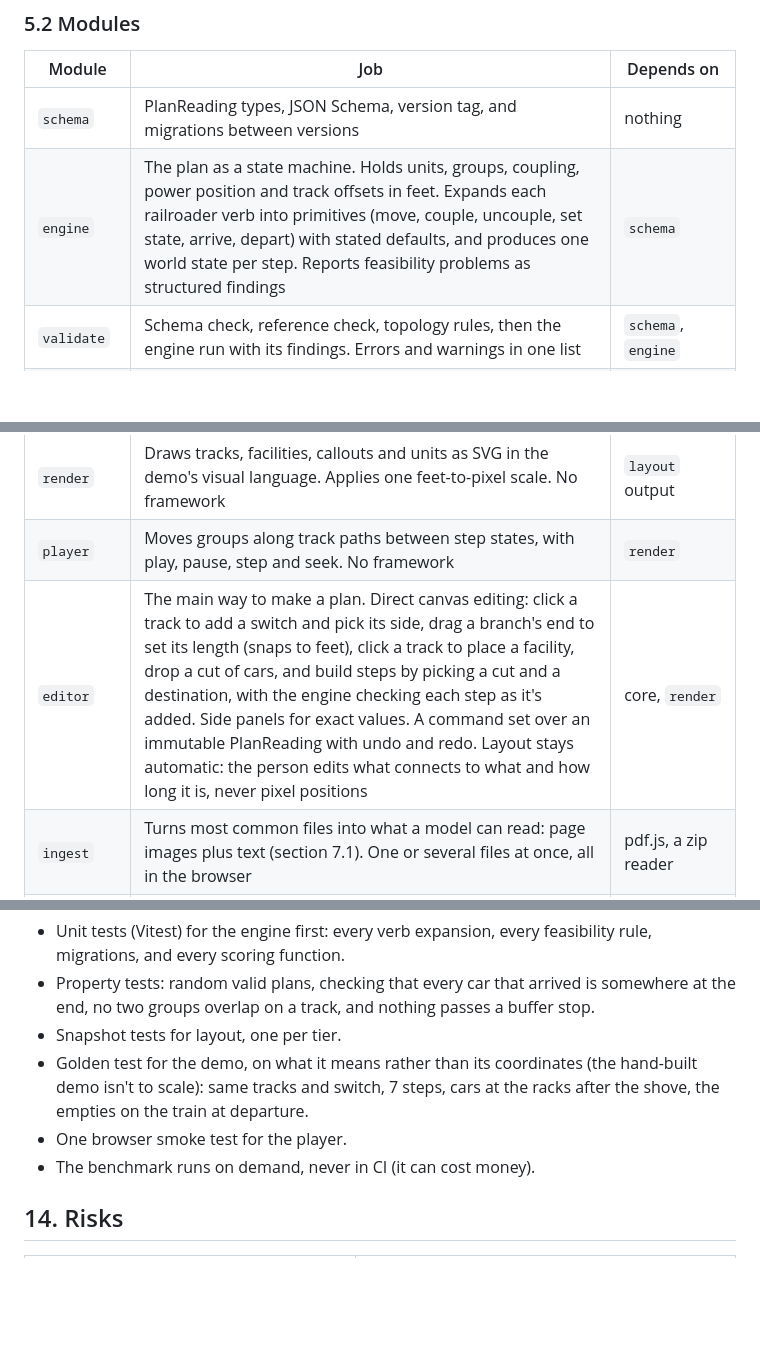
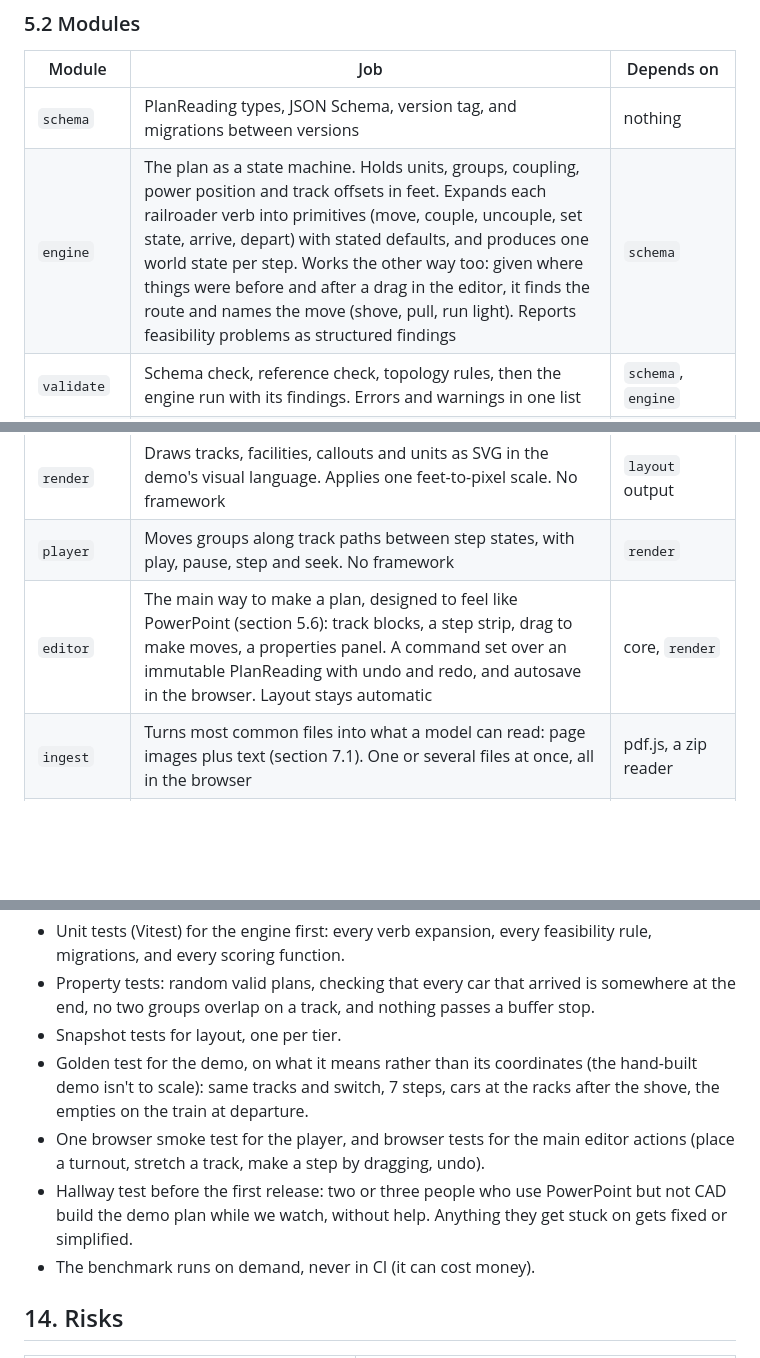
Before and after one commit to orgonag/railway-operating-plan-creator, a Markdown page: docs/spec.md, 3 parts joined by grey strips. Drawn GitHub-style; blank space fills up the shorter version.

Commit message:
Add PowerPoint-style canvas editor: track blocks, steps as slides
Co-Authored-By: Claude Opus 5.5 <noreply@anthropic.com>

```diff
--- a/docs/spec.md
+++ b/docs/spec.md
@@ -94,12 +94,12 @@ bench CLI scores the import draft, and how well its questions covered its mistak
 | Module | Job | Depends on |
 |---|---|---|
 | `schema` | PlanReading types, JSON Schema, version tag, and migrations between versions | nothing |
-| `engine` | The plan as a state machine. Holds units, groups, coupling, power position and track offsets in feet. Expands each railroader verb into primitives (move, couple, uncouple, set state, arrive, depart) with stated defaults, and produces one world state per step. Reports feasibility problems as structured findings | `schema` |
+| `engine` | The plan as a state machine. Holds units, groups, coupling, power position and track offsets in feet. Expands each railroader verb into primitives (move, couple, uncouple, set state, arrive, depart) with stated defaults, and produces one world state per step. Works the other way too: given where things were before and after a drag in the editor, it finds the route and names the move (shove, pull, run light). Reports feasibility problems as structured findings | `schema` |
 | `validate` | Schema check, reference check, topology rules, then the engine run with its findings. Errors and warnings in one list | `schema`, `engine` |
 | `layout` | Lane assignment and geometry in feet: the main on lane 0, branches on lanes above or below by side, switches in order, approach length from the arriving train. Converts engine world states into positions on track paths | `schema`, `engine` |
 | `render` | Draws tracks, facilities, callouts and units as SVG in the demo's visual language. Applies one feet-to-pixel scale. No framework | `layout` output |
 | `player` | Moves groups along track paths between step states, with play, pause, step and seek. No framework | `render` |
-| `editor` | The main way to make a plan. Direct canvas editing: click a track to add a switch and pick its side, drag a branch's end to set its length (snaps to feet), click a track to place a facility, drop a cut of cars, and build steps by picking a cut and a destination, with the engine checking each step as it's added. Side panels for exact values. A command set over an immutable PlanReading with undo and redo. Layout stays automatic: the person edits what connects to what and how long it is, never pixel positions | core, `render` |
+| `editor` | The main way to make a plan, designed to feel like PowerPoint (section 5.6): track blocks, a step strip, drag to make moves, a properties panel. A command set over an immutable PlanReading with undo and redo, and autosave in the browser. Layout stays automatic | core, `render` |
 | `ingest` | Turns most common files into what a model can read: page images plus text (section 7.1). One or several files at once, all in the browser | pdf.js, a zip reader |
 | `adapters` | One interface, `read(doc, options) -> { reading, usage, warnings }`. Implementations: `none`, `proxy` (shared free key), `openrouter` (user signs in), later `chatgpt`. The reading comes back with its clarifying questions | `schema` |
 | `questions` | Shows the import's clarifying questions as a short checklist, each with the AI's guess pre-filled. The person answers, accepts the guess or skips; answers are applied as editor commands, so they can be undone | `editor` |
@@ -381,7 +417,8 @@ Out for now: vector pipelines A and C, tier 3 yards, WebM, Sign in with ChatGPT,
 - Property tests: random valid plans, checking that every car that arrived is somewhere at the end, no two groups overlap on a track, and nothing passes a buffer stop.
 - Snapshot tests for layout, one per tier.
 - Golden test for the demo, on what it means rather than its coordinates (the hand-built demo isn't to scale): same tracks and switch, 7 steps, cars at the racks after the shove, the empties on the train at departure.
-- One browser smoke test for the player.
+- One browser smoke test for the player, and browser tests for the main editor actions (place a turnout, stretch a track, make a step by dragging, undo).
+- Hallway test before the first release: two or three people who use PowerPoint but not CAD build the demo plan while we watch, without help. Anything they get stuck on gets fixed or simplified.
 - The benchmark runs on demand, never in CI (it can cost money).
 
 ## 14. Risks
```
Also changed, not shown: other parts of docs/spec.md (+39 -2 lines).
